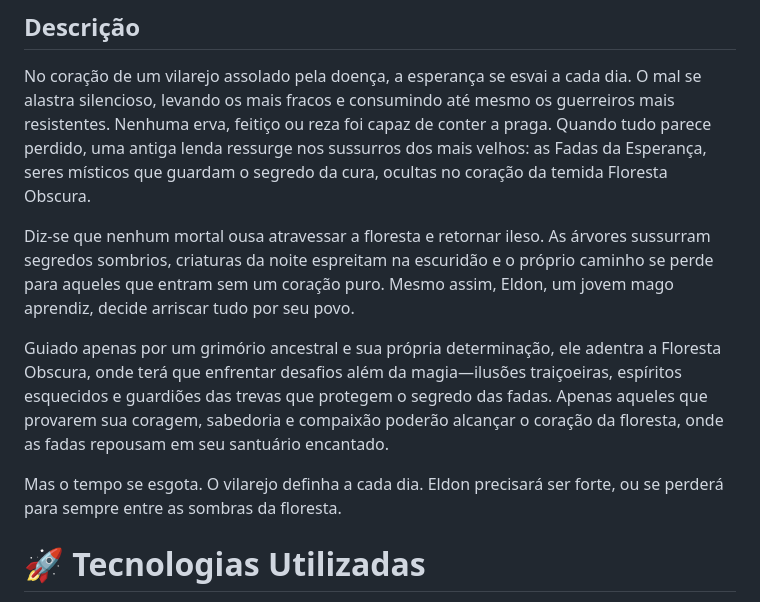
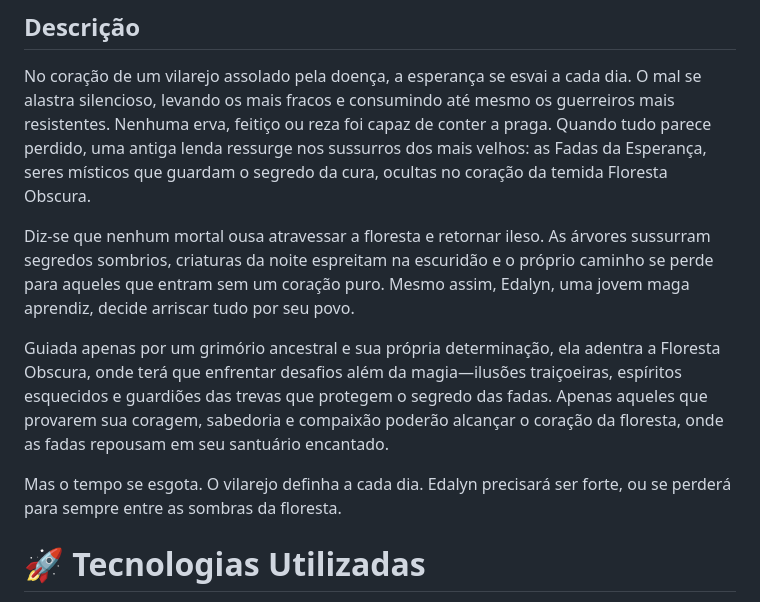
Before and after one commit to higor-f/Al-m-da-Nevoa, a Markdown page: README.md, the part around the change. Drawn GitHub-style.

```diff
--- a/README.md
+++ b/README.md
@@ -21,11 +21,11 @@
 
 No coração de um vilarejo assolado pela doença, a esperança se esvai a cada dia. O mal se alastra silencioso, levando os mais fracos e consumindo até mesmo os guerreiros mais resistentes. Nenhuma erva, feitiço ou reza foi capaz de conter a praga. Quando tudo parece perdido, uma antiga lenda ressurge nos sussurros dos mais velhos: as Fadas da Esperança, seres místicos que guardam o segredo da cura, ocultas no coração da temida Floresta Obscura.
 
-Diz-se que nenhum mortal ousa atravessar a floresta e retornar ileso. As árvores sussurram segredos sombrios, criaturas da noite espreitam na escuridão e o próprio caminho se perde para aqueles que entram sem um coração puro. Mesmo assim, Eldon, um jovem mago aprendiz, decide arriscar tudo por seu povo.
+Diz-se que nenhum mortal ousa atravessar a floresta e retornar ileso. As árvores sussurram segredos sombrios, criaturas da noite espreitam na escuridão e o próprio caminho se perde para aqueles que entram sem um coração puro. Mesmo assim, Edalyn, uma jovem maga aprendiz, decide arriscar tudo por seu povo.
 
-Guiado apenas por um grimório ancestral e sua própria determinação, ele adentra a Floresta Obscura, onde terá que enfrentar desafios além da magia—ilusões traiçoeiras, espíritos esquecidos e guardiões das trevas que protegem o segredo das fadas. Apenas aqueles que provarem sua coragem, sabedoria e compaixão poderão alcançar o coração da floresta, onde as fadas repousam em seu santuário encantado.
+Guiada apenas por um grimório ancestral e sua própria determinação, ela adentra a Floresta Obscura, onde terá que enfrentar desafios além da magia—ilusões traiçoeiras, espíritos esquecidos e guardiões das trevas que protegem o segredo das fadas. Apenas aqueles que provarem sua coragem, sabedoria e compaixão poderão alcançar o coração da floresta, onde as fadas repousam em seu santuário encantado.
 
-Mas o tempo se esgota. O vilarejo definha a cada dia. Eldon precisará ser forte, ou se perderá para sempre entre as sombras da floresta.
+Mas o tempo se esgota. O vilarejo definha a cada dia. Edalyn precisará ser forte, ou se perderá para sempre entre as sombras da floresta.
 
 # 🚀 Tecnologias Utilizadas
 Este projeto foi desenvolvido utilizando as seguintes tecnologias:
```
